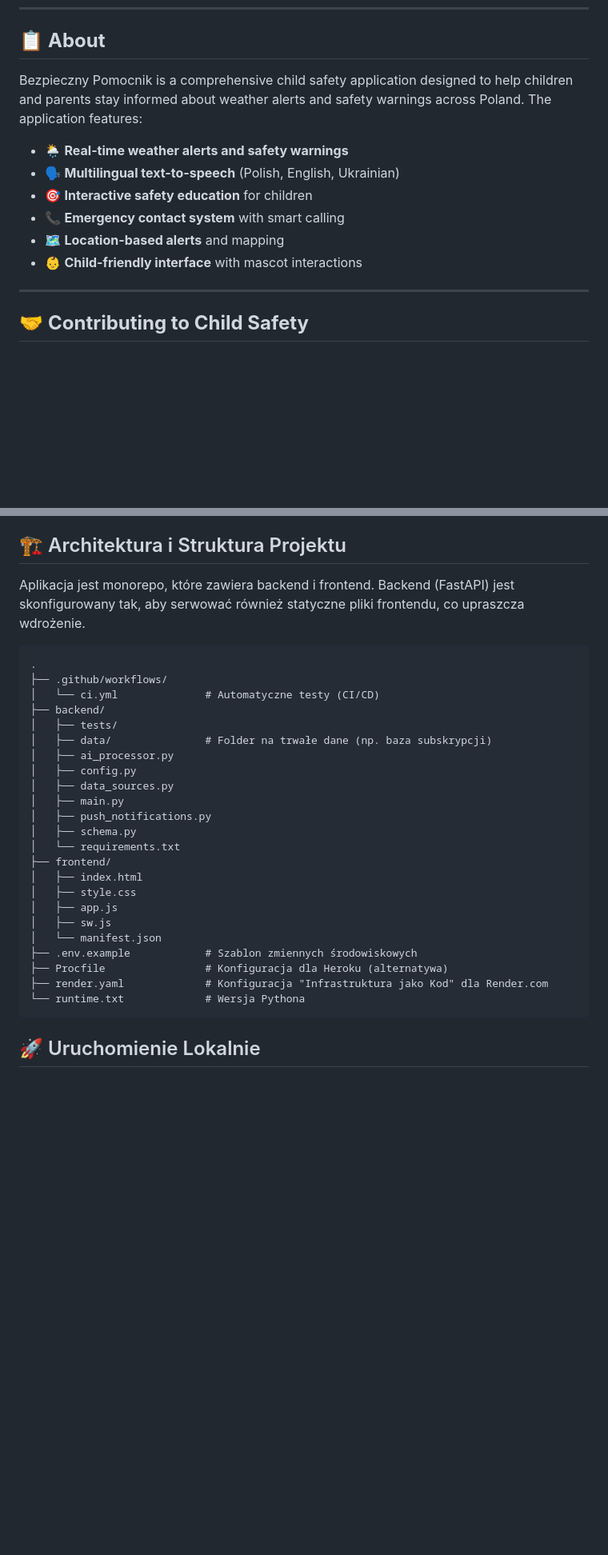
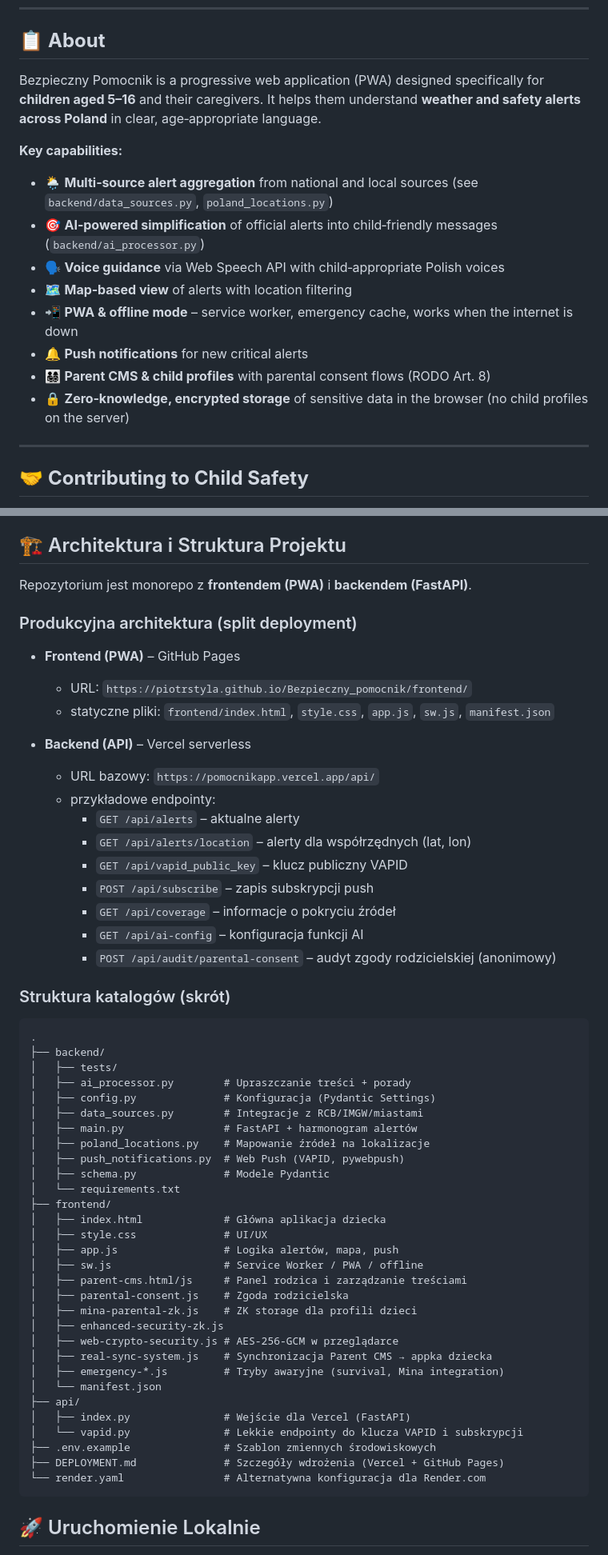
Before and after one commit to PiotrStyla/Bezpieczny_pomocnik, a Markdown page: README.md, 2 parts joined by grey strips. Shown: that part at 80% size. GitHub-like rendering; blank space fills up the shorter version.

Commit message:
docs(readme): align app description with current architecture and features
- Update About section to describe PWA, split deployment and child-focused purpose
- Document ZK parental consent, Enhanced Security ZK storage and Parent CMS
- Describe Real Sync System, emergency survival mode and alert classifier
- Clarify split deployment: GitHub Pages frontend + Vercel FastAPI backend
- Refresh directory structure overview to match current repo layout

This makes the GitHub README consistent with the actual codebase and deployment.

````diff
--- a/README.md
+++ b/README.md
@@ -33,14 +33,19 @@ cd Bezpieczny_pomocnik
 
 ## 📋 **About**
 
-Bezpieczny Pomocnik is a comprehensive child safety application designed to help children and parents stay informed about weather alerts and safety warnings across Poland. The application features:
+Bezpieczny Pomocnik is a progressive web application (PWA) designed specifically for **children aged 5–16** and their caregivers.
+It helps them understand **weather and safety alerts across Poland** in clear, age‑appropriate language.
 
-- 🌦️ **Real-time weather alerts and safety warnings**
-- 🗣️ **Multilingual text-to-speech** (Polish, English, Ukrainian)
-- 🎯 **Interactive safety education** for children
-- 📞 **Emergency contact system** with smart calling
-- 🗺️ **Location-based alerts** and mapping
-- 👶 **Child-friendly interface** with mascot interactions
+**Key capabilities:**
+
+- 🌦️ **Multi‑source alert aggregation** from national and local sources (see `backend/data_sources.py`, `poland_locations.py`)
+- 🎯 **AI‑powered simplification** of official alerts into child‑friendly messages (`backend/ai_processor.py`)
+- 🗣️ **Voice guidance** via Web Speech API with child‑appropriate Polish voices
+- 🗺️ **Map‑based view** of alerts with location filtering
+- 📲 **PWA & offline mode** – service worker, emergency cache, works when the internet is down
+- 🔔 **Push notifications** for new critical alerts
+- 👨‍👩‍👧‍👦 **Parent CMS & child profiles** with parental consent flows (RODO Art. 8)
+- 🔒 **Zero‑knowledge, encrypted storage** of sensitive data in the browser (no child profiles on the server)
 
 ---
 
@@ -143,32 +195,58 @@ Our mission is to provide innovative technology solutions that enhance child saf
 
 ## 🏗 Architektura i Struktura Projektu
 
-Aplikacja jest monorepo, które zawiera backend i frontend. Backend (FastAPI) jest skonfigurowany tak, aby serwować również statyczne pliki frontendu, co upraszcza wdrożenie.
+Repozytorium jest monorepo z **frontendem (PWA)** i **backendem (FastAPI)**.
+
+### Produkcyjna architektura (split deployment)
+
+- **Frontend (PWA)** – GitHub Pages
+  - URL: `https://piotrstyla.github.io/Bezpieczny_pomocnik/frontend/`
+  - statyczne pliki: `frontend/index.html`, `style.css`, `app.js`, `sw.js`, `manifest.json`
+
+- **Backend (API)** – Vercel serverless
+  - URL bazowy: `https://pomocnikapp.vercel.app/api/`
+  - przykładowe endpointy:
+    - `GET /api/alerts` – aktualne alerty
+    - `GET /api/alerts/location` – alerty dla współrzędnych (lat, lon)
+    - `GET /api/vapid_public_key` – klucz publiczny VAPID
+    - `POST /api/subscribe` – zapis subskrypcji push
+    - `GET /api/coverage` – informacje o pokryciu źródeł
+    - `GET /api/ai-config` – konfiguracja funkcji AI
+    - `POST /api/audit/parental-consent` – audyt zgody rodzicielskiej (anonimowy)
+
+### Struktura katalogów (skrót)
 
 ```
 .
-├── .github/workflows/
-│   └── ci.yml              # Automatyczne testy (CI/CD)
 ├── backend/
 │   ├── tests/
-│   ├── data/               # Folder na trwałe dane (np. baza subskrypcji)
-│   ├── ai_processor.py
-│   ├── config.py
-│   ├── data_sources.py
-│   ├── main.py
-│   ├── push_notifications.py
-│   ├── schema.py
+│   ├── ai_processor.py        # Upraszczanie treści + porady
+│   ├── config.py              # Konfiguracja (Pydantic Settings)
+│   ├── data_sources.py        # Integracje z RCB/IMGW/miastami
+│   ├── main.py                # FastAPI + harmonogram alertów
+│   ├── poland_locations.py    # Mapowanie źródeł na lokalizacje
+│   ├── push_notifications.py  # Web Push (VAPID, pywebpush)
+│   ├── schema.py              # Modele Pydantic
 │   └── requirements.txt
 ├── frontend/
-│   ├── index.html
-│   ├── style.css
-│   ├── app.js
-│   ├── sw.js
+│   ├── index.html             # Główna aplikacja dziecka
+│   ├── style.css              # UI/UX
+│   ├── app.js                 # Logika alertów, mapa, push
+│   ├── sw.js                  # Service Worker / PWA / offline
+│   ├── parent-cms.html/js     # Panel rodzica i zarządzanie treściami
+│   ├── parental-consent.js    # Zgoda rodzicielska
+│   ├── mina-parental-zk.js    # ZK storage dla profili dzieci
+│   ├── enhanced-security-zk.js
+│   ├── web-crypto-security.js # AES-256-GCM w przeglądarce
+│   ├── real-sync-system.js    # Synchronizacja Parent CMS → appka dziecka
+│   ├── emergency-*.js         # Tryby awaryjne (survival, Mina integration)
 │   └── manifest.json
-├── .env.example            # Szablon zmiennych środowiskowych
-├── Procfile                # Konfiguracja dla Heroku (alternatywa)
-├── render.yaml             # Konfiguracja "Infrastruktura jako Kod" dla Render.com
-└── runtime.txt             # Wersja Pythona
+├── api/
+│   ├── index.py               # Wejście dla Vercel (FastAPI)
+│   └── vapid.py               # Lekkie endpointy do klucza VAPID i subskrypcji
+├── .env.example               # Szablon zmiennych środowiskowych
+├── DEPLOYMENT.md              # Szczegóły wdrożenia (Vercel + GitHub Pages)
+└── render.yaml                # Alternatywna konfiguracja dla Render.com
 ```
 
 ## 🚀 Uruchomienie Lokalnie
````
Also changed, not shown: other parts of README.md (+53 -6 lines).
